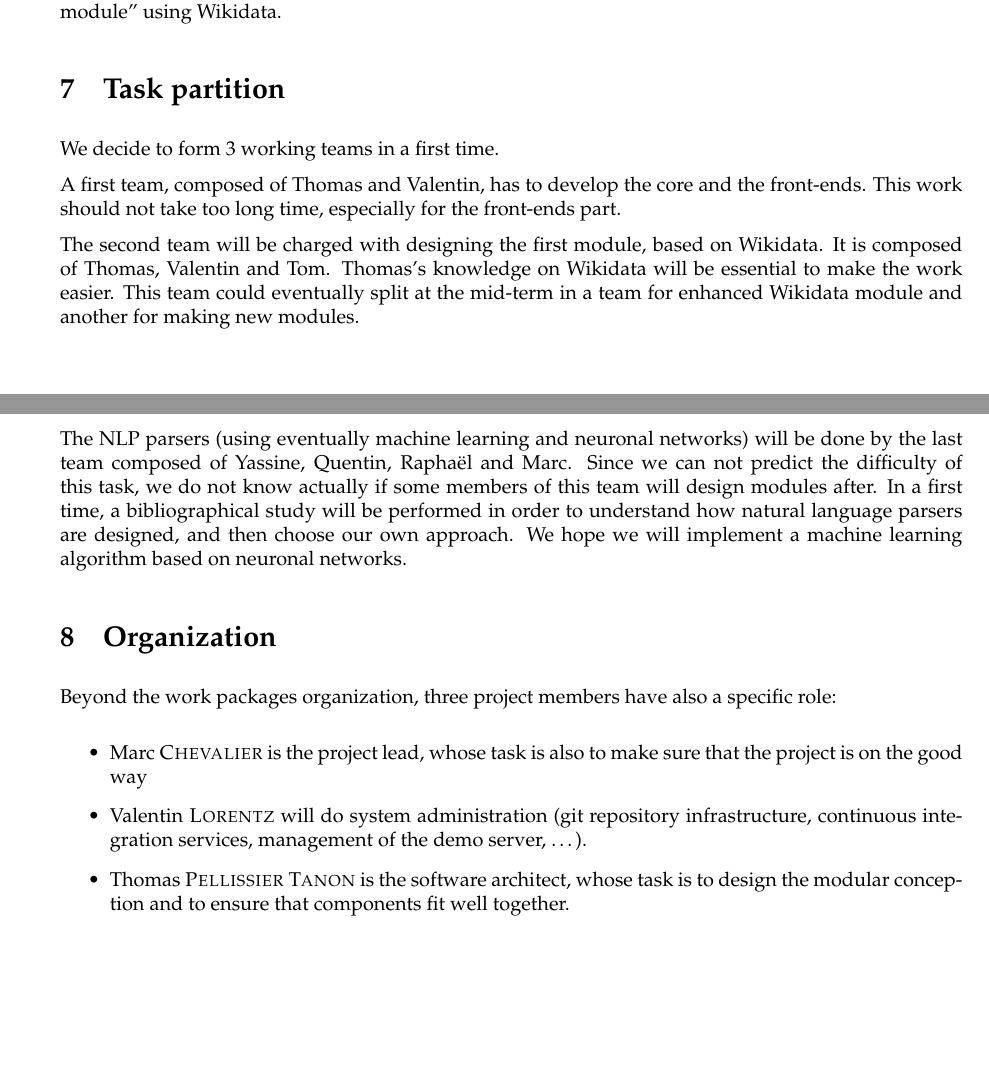
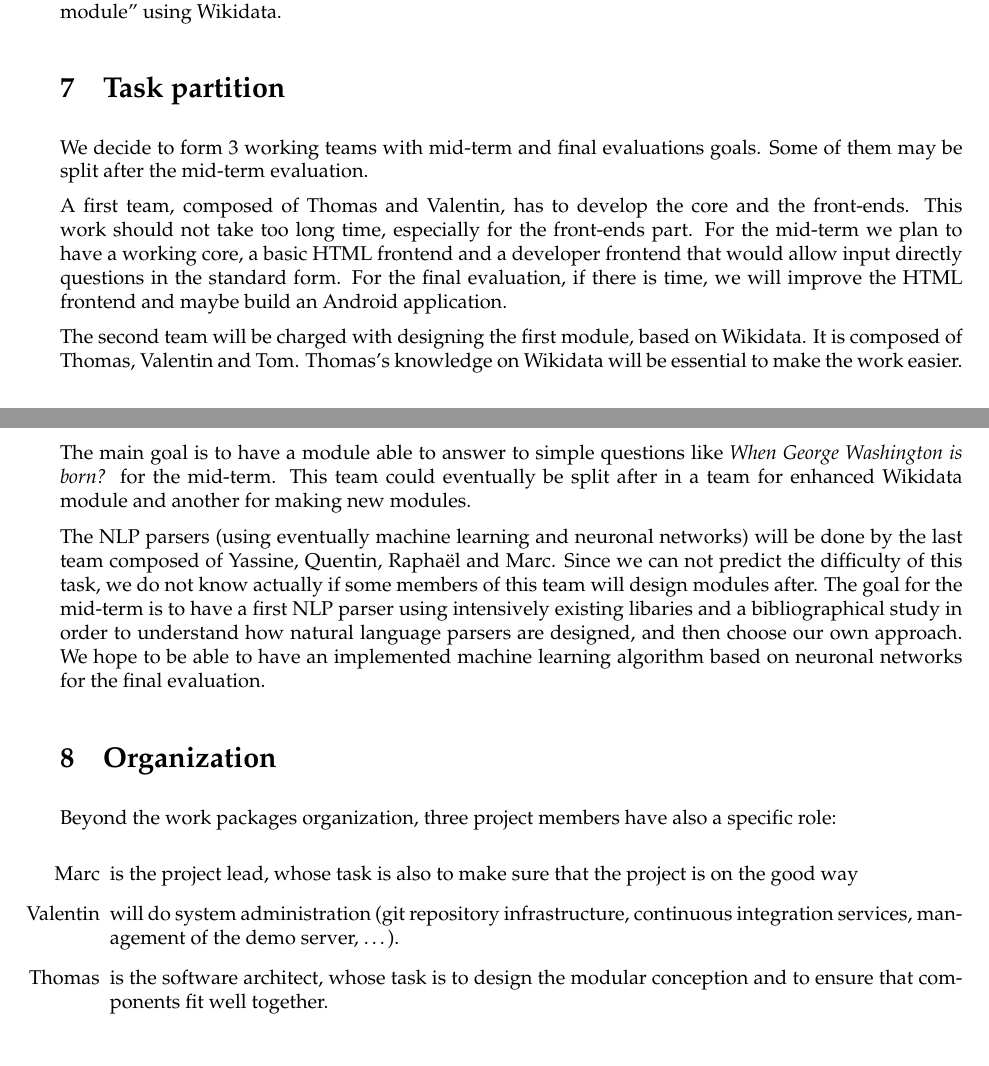
Before and after one commit to ProjetPP/Papers, a LaTeX document (Proposal/proposal.tex): two parts of pages 3 and 4 of 4, joined at a grey line, cut so that both start at the same text. Compiled offline with pdfLaTeX.

Commit message:
Detailed goals for the final and mid-term evaluations for each team as said Thursday

```diff
--- a/Proposal/proposal.tex
+++ b/Proposal/proposal.tex
@@ -136,22 +136,22 @@ Depending on the remaining time, we can develop other modules, e.g. modules for
 
 \section{Task partition}
 
-We decide to form 3 working teams in a first time.
+We decide to form 3 working teams with mid-term and final evaluations goals. Some of them may be split after the mid-term evaluation.
 
-A first team, composed of Thomas and Valentin, has to develop the core and the front-ends. This work should not take too long time, especially for the front-ends part.
+A first team, composed of Thomas and Valentin, has to develop the core and the front-ends. This work should not take too long time, especially for the front-ends part. For the mid-term we plan to have a working core, a basic HTML frontend and a developer frontend that would allow input directly questions in the standard form. For the final evaluation, if there is time, we will improve the HTML frontend and maybe build an Android application.
 
-The second team will be charged with designing the first module, based on Wikidata. It is composed of Thomas, Valentin and Tom. Thomas's knowledge on Wikidata will be essential to make the work easier. This team could eventually split at the mid-term in a team for enhanced Wikidata module and another for making new modules.
+The second team will be charged with designing the first module, based on Wikidata. It is composed of Thomas, Valentin and Tom. Thomas's knowledge on Wikidata will be essential to make the work easier. The main goal is to have a module able to answer to simple questions like \textit{When George Washington is born?} for the mid-term. This team could eventually be split after in a team for enhanced Wikidata module and another for making new modules.
 
-The NLP parsers (using eventually machine learning and neuronal networks) will be done by the last team composed of Yassine, Quentin, Raphaël and Marc. Since we can not predict the difficulty of this task, we do not know actually if some members of this team will design modules after. In a first time, a bibliographical study will be performed in order to understand how natural language parsers are designed, and then choose our own approach. We hope we will implement a machine learning algorithm based on neuronal networks.
+The NLP parsers (using eventually machine learning and neuronal networks) will be done by the last team composed of Yassine, Quentin, Raphaël and Marc. Since we can not predict the difficulty of this task, we do not know actually if some members of this team will design modules after. The goal for the mid-term is to have a first NLP parser using intensively existing libaries and a bibliographical study in order to understand how natural language parsers are designed, and then choose our own approach. We hope to be able to have an implemented machine learning algorithm based on neuronal networks for the final evaluation.
 
 \section{Organization}
 
 Beyond the work packages organization, three project members have also a specific role:
 
 \begin{itemize}
-    \item Marc \textsc{Chevalier} is the project lead, whose task is also to make sure that the project is on the good way
-    \item Valentin \textsc{Lorentz} will do system administration (git repository infrastructure, continuous integration services, management of the demo server, \dots).
-    \item Thomas \textsc{Pellissier Tanon} is the software architect, whose task is to design the modular conception and to ensure that components fit well together.
+    \item[Marc] is the project lead, whose task is also to make sure that the project is on the good way
+    \item[Valentin] will do system administration (git repository infrastructure, continuous integration services, management of the demo server, \dots).
+    \item[Thomas] is the software architect, whose task is to design the modular conception and to ensure that components fit well together.
 \end{itemize}
 
 %TODO: Quentin comme respo Spike Network?
```
